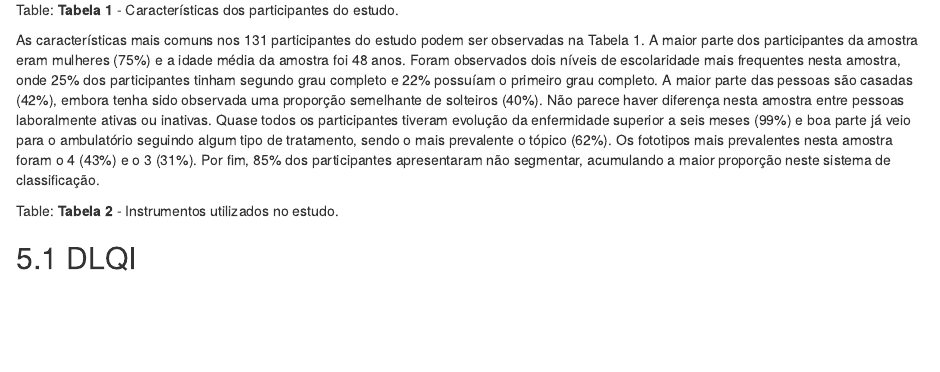
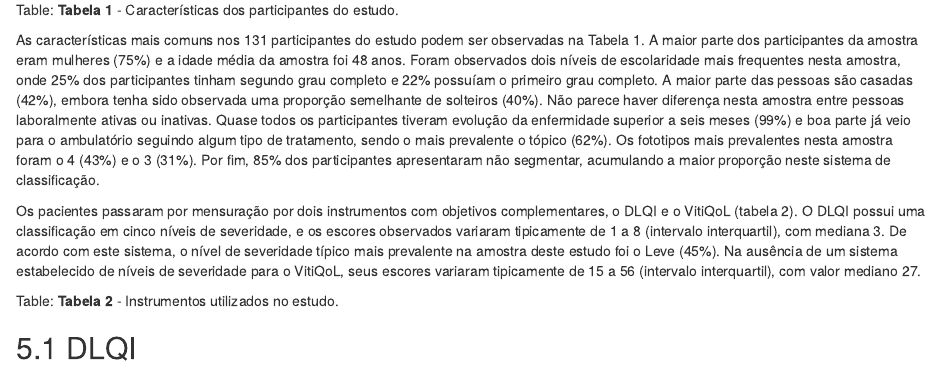
Before and after one commit to philsf-biostat/SAR-2019-002-FC, an R Markdown document (report/analise_dados_FCA_2019-v01.Rmd): the page in a window 1100 px wide, from 990 px down. Rendered offline with R 4.5, knitr and Pandoc, with nearby package versions; the code chunks are not run, so their results and figures are left out.

Commit message:
descrição tabela 2

````diff
--- a/report/analise_dados_FCA_2019-v01.Rmd
+++ b/report/analise_dados_FCA_2019-v01.Rmd
@@ -108,6 +108,11 @@ Quase todos os participantes tiveram evolução da enfermidade superior a seis m
 Os fototipos mais prevalentes nesta amostra foram o 4 (43%) e o 3 (31%).
 Por fim, 85% dos participantes apresentaram não segmentar, acumulando a maior proporção neste sistema de classificação.
 
+Os pacientes passaram por mensuração por dois instrumentos com objetivos complementares, o DLQI e o VitiQoL (tabela 2).
+O DLQI possui uma classificação em cinco níveis de severidade, e os escores observados variaram tipicamente de 1 a 8 (intervalo interquartil), com mediana 3.
+De acordo com este sistema, o nível de severidade típico mais prevalente na amostra deste estudo foi o Leve (45%).
+Na ausência de um sistema estabelecido de níveis de severidade para o VitiQoL, seus escores variaram tipicamente de 15 a 56 (intervalo interquartil), com valor mediano 27.
+
 ```{r instrumentos}
 pander(tab1.escores.df, split.table = Inf)
 ```
````
